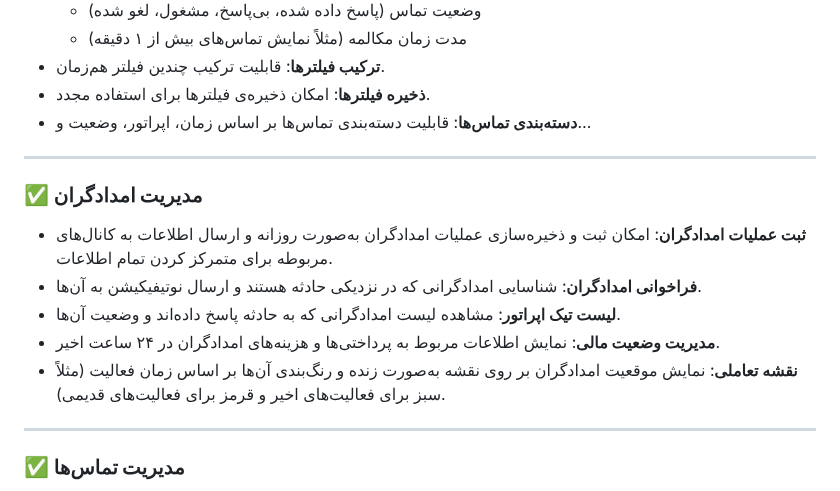
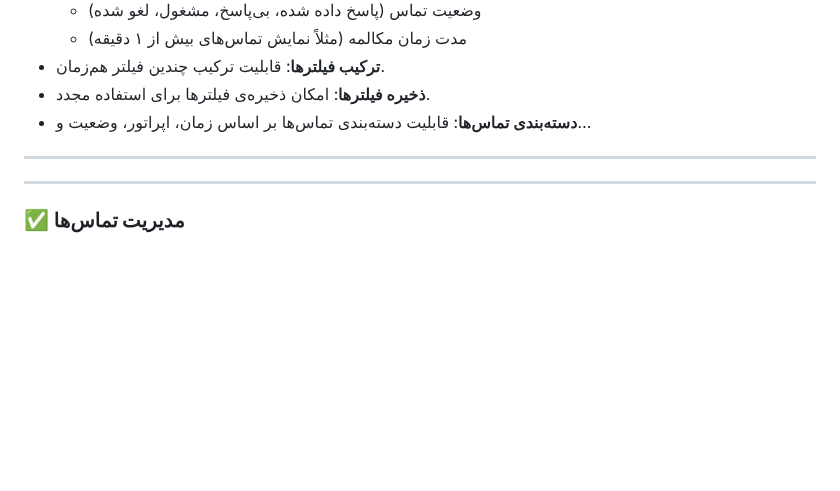
Before and after one commit to pydevcasts/MLHub, a Markdown page: raromis.md, the part around the change. Rendered like a GitHub page; blank space fills up the shorter version.

```diff
--- a/raromis.md
+++ b/raromis.md
@@ -43,13 +43,6 @@
 - **دسته‌بندی تماس‌ها**: قابلیت دسته‌بندی تماس‌ها بر اساس زمان، اپراتور، وضعیت و…
 
 ---
-
-### ✅ **مدیریت امدادگران**
-- **ثبت عملیات امدادگران**: امکان ثبت و ذخیره‌سازی عملیات امدادگران به‌صورت روزانه و ارسال اطلاعات به کانال‌های مربوطه برای متمرکز کردن تمام اطلاعات.
-- **فراخوانی امدادگران**: شناسایی امدادگرانی که در نزدیکی حادثه هستند و ارسال نوتیفیکیشن به آن‌ها.
-- **لیست تیک اپراتور**: مشاهده لیست امدادگرانی که به حادثه پاسخ داده‌اند و وضعیت آن‌ها.
-- **مدیریت وضعیت مالی**: نمایش اطلاعات مربوط به پرداختی‌ها و هزینه‌های امدادگران در ۲۴ ساعت اخیر.
-- **نقشه تعاملی**: نمایش موقعیت امدادگران بر روی نقشه به‌صورت زنده و رنگ‌بندی آن‌ها بر اساس زمان فعالیت (مثلاً سبز برای فعالیت‌های اخیر و قرمز برای فعالیت‌های قدیمی).
 
 ---
 
```
